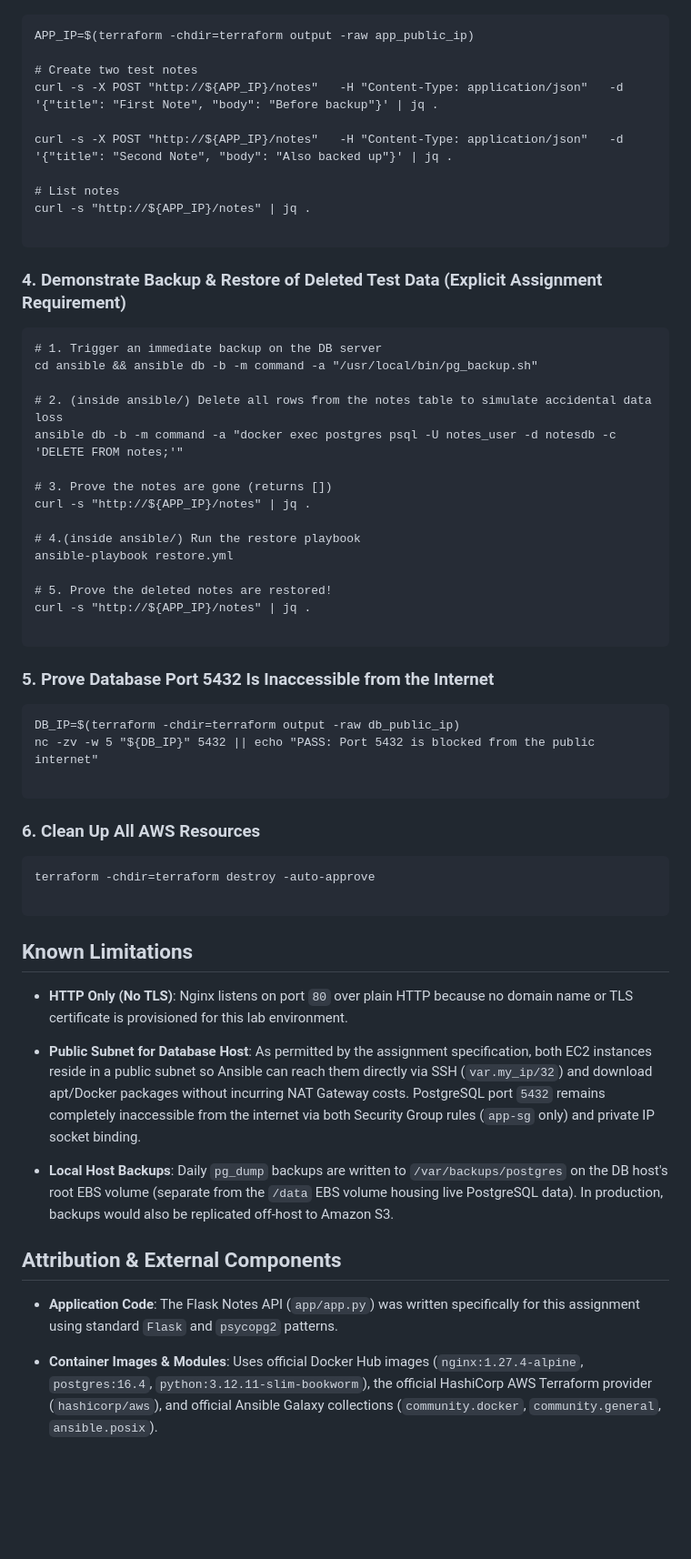
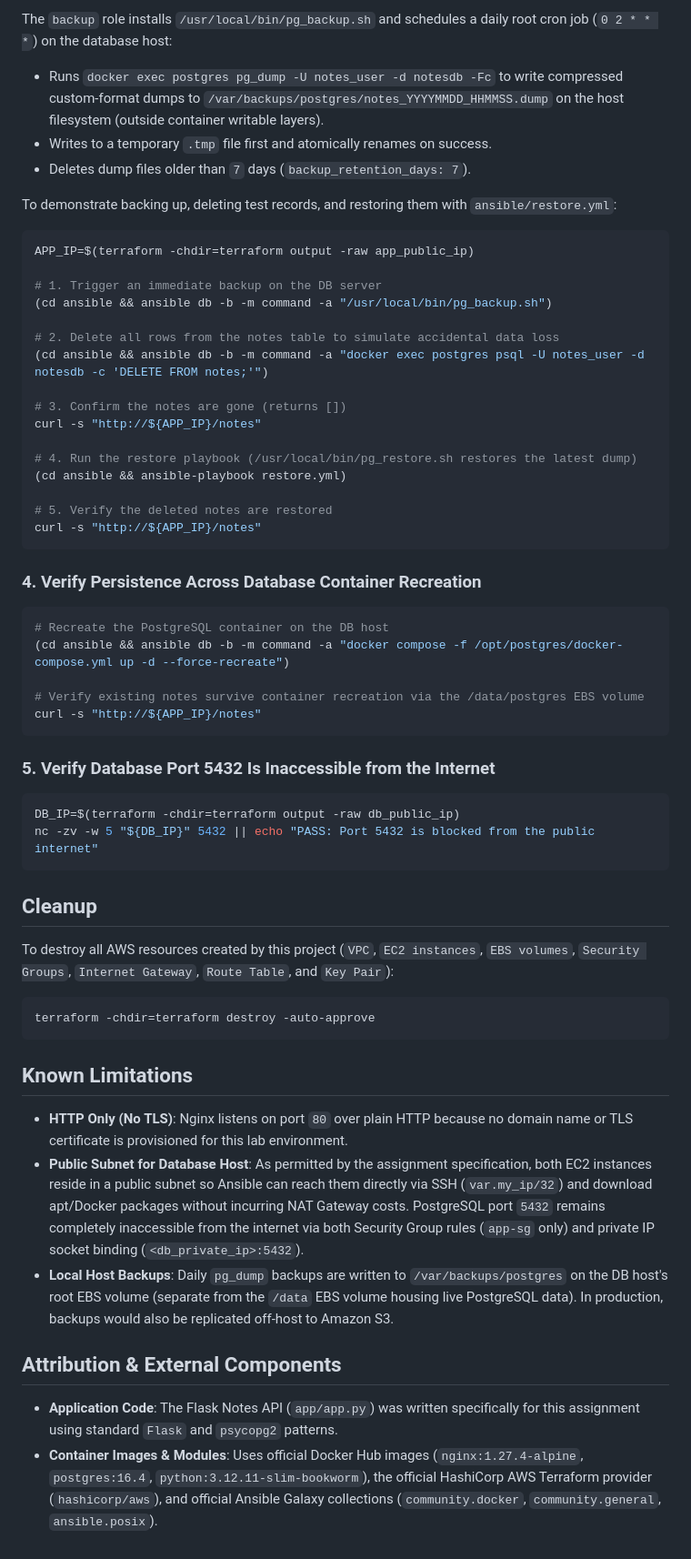
Before and after one commit to Habeba-ehab/devops-terraform-ansible, a Markdown page: README.md, the part around one of its changes. Shown at 91% size. Rendered like a GitHub page; blank space fills up the shorter version.

````diff
--- a/README.md
+++ b/README.md
@@ -149,63 +159,63 @@ cd ansible && ansible-playbook site.yml && cd ..
 
-```
+The `backup` role installs `/usr/local/bin/pg_backup.sh` and schedules a daily root cron job (`0 2 * * *`) on the database host:
+- Runs `docker exec postgres pg_dump -U notes_user -d notesdb -Fc` to write compressed custom-format dumps to `/var/backups/postgres/notes_YYYYMMDD_HHMMSS.dump` on the host filesystem (outside container writable layers).
+- Writes to a temporary `.tmp` file first and atomically renames on success.
+- Deletes dump files older than `7` days (`backup_retention_days: 7`).
+
+To demonstrate backing up, deleting test records, and restoring them with `ansible/restore.yml`:
+
+```bash
 APP_IP=$(terraform -chdir=terraform output -raw app_public_ip)
 
-# Create two test notes
-curl -s -X POST "http://${APP_IP}/notes"   -H "Content-Type: application/json"   -d '{"title": "First Note", "body": "Before backup"}' | jq .
+# 1. Trigger an immediate backup on the DB server
+(cd ansible && ansible db -b -m command -a "/usr/local/bin/pg_backup.sh")
 
-curl -s -X POST "http://${APP_IP}/notes"   -H "Content-Type: application/json"   -d '{"title": "Second Note", "body": "Also backed up"}' | jq .
+# 2. Delete all rows from the notes table to simulate accidental data loss
+(cd ansible && ansible db -b -m command -a "docker exec postgres psql -U notes_user -d notesdb -c 'DELETE FROM notes;'")
 
-# List notes
-curl -s "http://${APP_IP}/notes" | jq .
+# 3. Confirm the notes are gone (returns [])
+curl -s "http://${APP_IP}/notes"
 
+# 4. Run the restore playbook (/usr/local/bin/pg_restore.sh restores the latest dump)
+(cd ansible && ansible-playbook restore.yml)
+
+# 5. Verify the deleted notes are restored
+curl -s "http://${APP_IP}/notes"
 ```
 
-### 4. Demonstrate Backup & Restore of Deleted Test Data (Explicit Assignment Requirement)
+### 4. Verify Persistence Across Database Container Recreation
 
-```
-# 1. Trigger an immediate backup on the DB server
-cd ansible && ansible db -b -m command -a "/usr/local/bin/pg_backup.sh"
+```bash
+# Recreate the PostgreSQL container on the DB host
+(cd ansible && ansible db -b -m command -a "docker compose -f /opt/postgres/docker-compose.yml up -d --force-recreate")
 
-# 2. (inside ansible/) Delete all rows from the notes table to simulate accidental data loss
-ansible db -b -m command -a "docker exec postgres psql -U notes_user -d notesdb -c 'DELETE FROM notes;'"
-
-# 3. Prove the notes are gone (returns [])
-curl -s "http://${APP_IP}/notes" | jq .
-
-# 4.(inside ansible/) Run the restore playbook
-ansible-playbook restore.yml
-
-# 5. Prove the deleted notes are restored!
-curl -s "http://${APP_IP}/notes" | jq .
-
+# Verify existing notes survive container recreation via the /data/postgres EBS volume
+curl -s "http://${APP_IP}/notes"
 ```
 
-### 5. Prove Database Port 5432 Is Inaccessible from the Internet
+### 5. Verify Database Port 5432 Is Inaccessible from the Internet
 
-```
+```bash
 DB_IP=$(terraform -chdir=terraform output -raw db_public_ip)
 nc -zv -w 5 "${DB_IP}" 5432 || echo "PASS: Port 5432 is blocked from the public internet"
-
 ```
 
-### 6. Clean Up All AWS Resources
+## Cleanup
 
-```
+To destroy all AWS resources created by this project (`VPC`, `EC2 instances`, `EBS volumes`, `Security Groups`, `Internet Gateway`, `Route Table`, and `Key Pair`):
+
+```bash
 terraform -chdir=terraform destroy -auto-approve
-
 ```
 
 ## Known Limitations
 
-* **HTTP Only (No TLS)**: Nginx listens on port `80` over plain HTTP because no domain name or TLS certificate is provisioned for this lab environment.
-
-* **Public Subnet for Database Host**: As permitted by the assignment specification, both EC2 instances reside in a public subnet so Ansible can reach them directly via SSH (`var.my_ip/32`) and download apt/Docker packages without incurring NAT Gateway costs. PostgreSQL port `5432` remains completely inaccessible from the internet via both Security Group rules (`app-sg` only) and private IP socket binding.
-
-* **Local Host Backups**: Daily `pg_dump` backups are written to `/var/backups/postgres` on the DB host's root EBS volume (separate from the `/data` EBS volume housing live PostgreSQL data). In production, backups would also be replicated off-host to Amazon S3.
+- **HTTP Only (No TLS)**: Nginx listens on port `80` over plain HTTP because no domain name or TLS certificate is provisioned for this lab environment.
+- **Public Subnet for Database Host**: As permitted by the assignment specification, both EC2 instances reside in a public subnet so Ansible can reach them directly via SSH (`var.my_ip/32`) and download apt/Docker packages without incurring NAT Gateway costs. PostgreSQL port `5432` remains completely inaccessible from the internet via both Security Group rules (`app-sg` only) and private IP socket binding (`<db_private_ip>:5432`).
+- **Local Host Backups**: Daily `pg_dump` backups are written to `/var/backups/postgres` on the DB host's root EBS volume (separate from the `/data` EBS volume housing live PostgreSQL data). In production, backups would also be replicated off-host to Amazon S3.
 
 
 ## Attribution & External Components
 
-* **Application Code**: The Flask Notes API (`app/app.py`) was written specifically for this assignment using standard `Flask` and `psycopg2` patterns.
-
-* **Container Images & Modules**: Uses official Docker Hub images (`nginx:1.27.4-alpine`, `postgres:16.4`, `python:3.12.11-slim-bookworm`), the official HashiCorp AWS Terraform provider (`hashicorp/aws`), and official Ansible Galaxy collections (`community.docker`, `community.general`, `ansible.posix`).
+- **Application Code**: The Flask Notes API (`app/app.py`) was written specifically for this assignment using standard `Flask` and `psycopg2` patterns.
+- **Container Images & Modules**: Uses official Docker Hub images (`nginx:1.27.4-alpine`, `postgres:16.4`, `python:3.12.11-slim-bookworm`), the official HashiCorp AWS Terraform provider (`hashicorp/aws`), and official Ansible Galaxy collections (`community.docker`, `community.general`, `ansible.posix`).
````
Also changed, not shown: other parts of README.md (+56 -46 lines).
